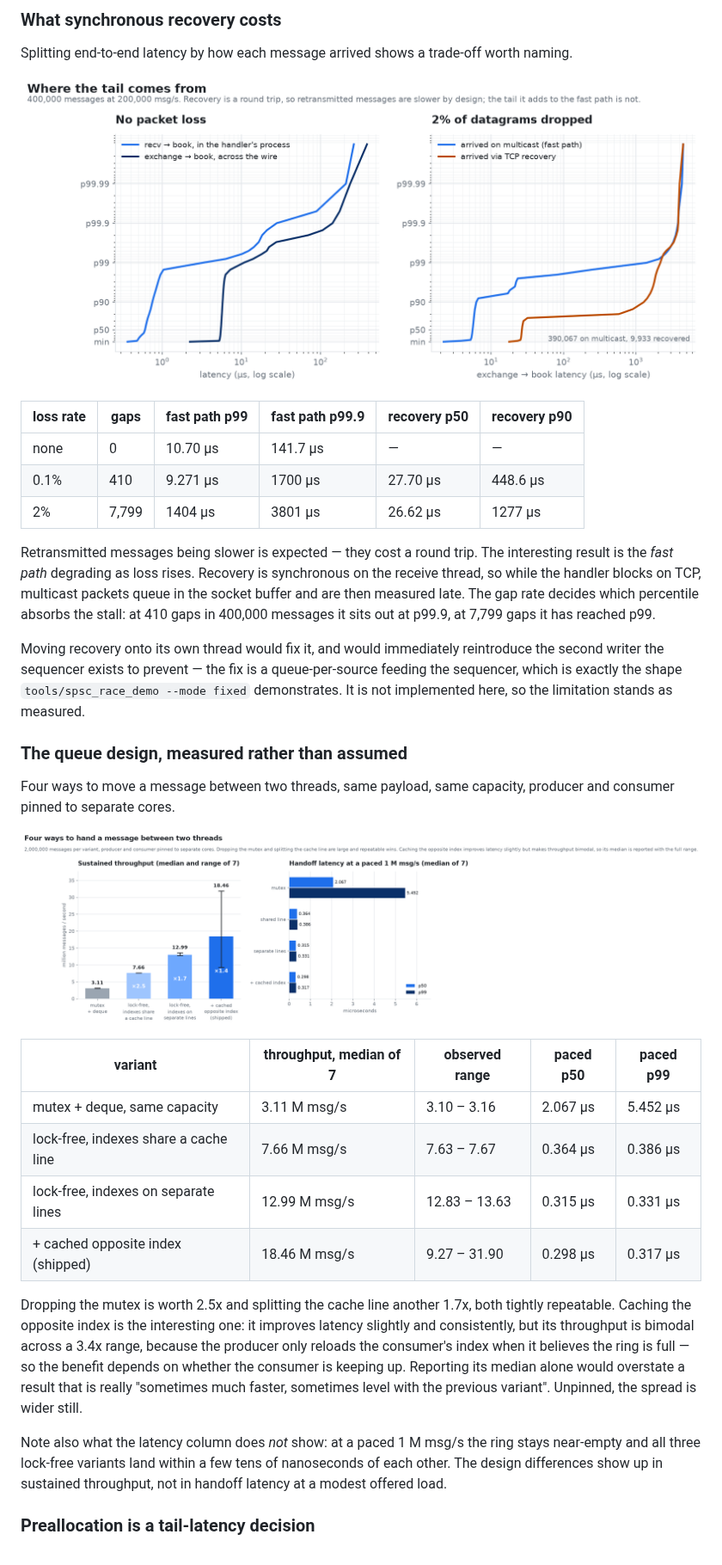
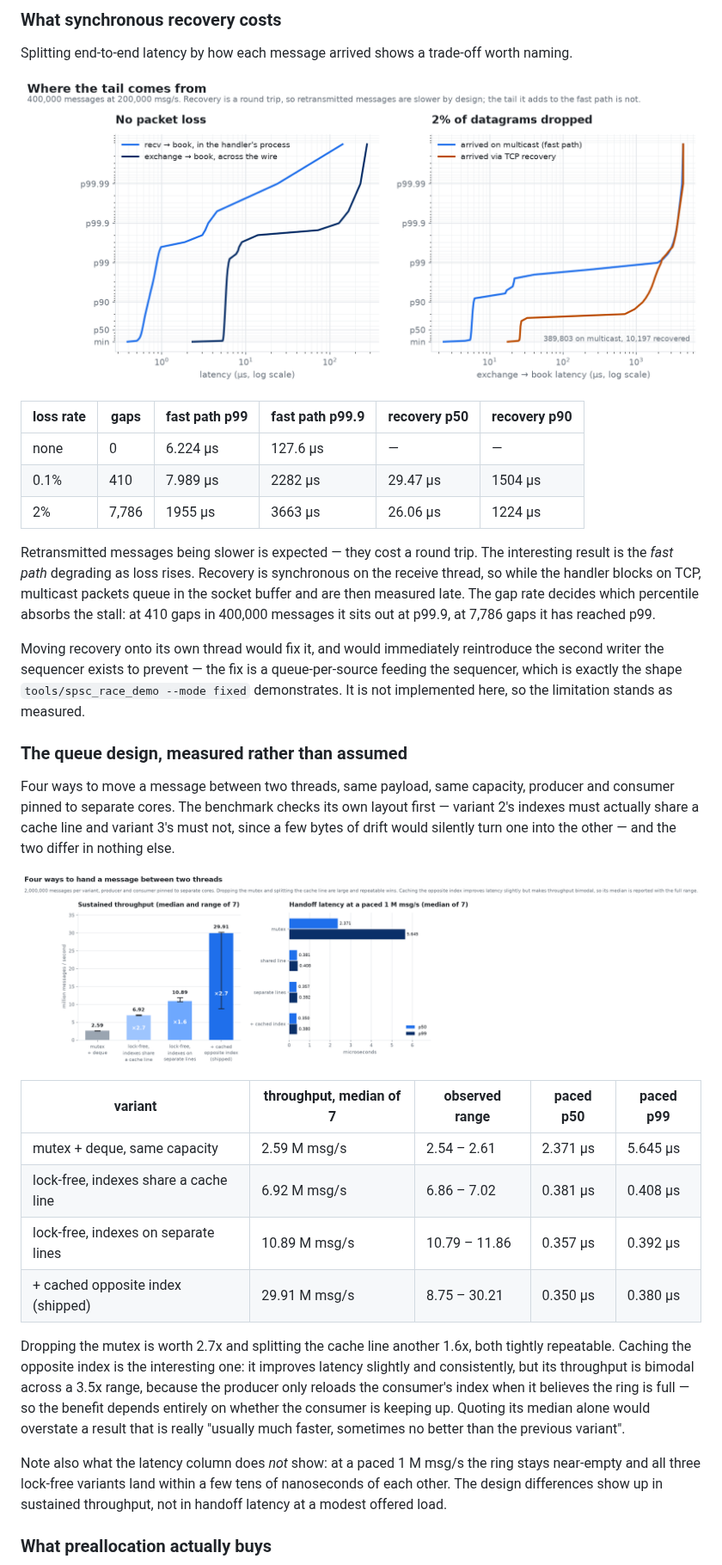
Before and after one commit to BruceMoseti/C-Low-Latency-Trading-Systems-Engine, a Markdown page: README.md, the part around one of its changes. Shown at 86% size. Drawn GitHub-style; pictures changed too: docs/figures/latency_distribution.png, docs/figures/queue_variants.png.

```diff
--- a/README.md
+++ b/README.md
@@ -216,16 +254,16 @@ naming.
 
 | loss rate | gaps | fast path p99 | fast path p99.9 | recovery p50 | recovery p90 |
 | --- | --- | --- | --- | --- | --- |
-| none | 0 | 10.70 µs | 141.7 µs | — | — |
-| 0.1% | 410 | 9.271 µs | 1700 µs | 27.70 µs | 448.6 µs |
-| 2% | 7,799 | 1404 µs | 3801 µs | 26.62 µs | 1277 µs |
+| none | 0 | 6.224 µs | 127.6 µs | — | — |
+| 0.1% | 410 | 7.989 µs | 2282 µs | 29.47 µs | 1504 µs |
+| 2% | 7,786 | 1955 µs | 3663 µs | 26.06 µs | 1224 µs |
 
 Retransmitted messages being slower is expected — they cost a round trip. The
 interesting result is the *fast path* degrading as loss rises. Recovery is
 synchronous on the receive thread, so while the handler blocks on TCP, multicast
 packets queue in the socket buffer and are then measured late. The gap rate decides
 which percentile absorbs the stall: at 410 gaps in 400,000 messages it sits out at
-p99.9, at 7,799 gaps it has reached p99.
+p99.9, at 7,786 gaps it has reached p99.
 
 Moving recovery onto its own thread would fix it, and would immediately reintroduce
 the second writer the sequencer exists to prevent — the fix is a queue-per-source
@@ -235,29 +273,32 @@ demonstrates. It is not implemented here, so the limitation stands as measured.
 ### The queue design, measured rather than assumed
 
 Four ways to move a message between two threads, same payload, same capacity,
-producer and consumer pinned to separate cores.
+producer and consumer pinned to separate cores. The benchmark checks its own layout
+first — variant 2's indexes must actually share a cache line and variant 3's must
+not, since a few bytes of drift would silently turn one into the other — and the two
+differ in nothing else.
 
-![Queue variant comparison. Sustained throughput rises from 3.11 to 7.66 to 12.99 million messages per second across mutex, false-shared and cache-aligned variants; the cached-index variant has a median of 18.46 but a range from 9.27 to 31.90](docs/figures/queue_variants.png)
+![Queue variant comparison. Sustained throughput rises from 2.59 to 6.92 to 10.89 million messages per second across mutex, false-shared and cache-aligned variants; the cached-index variant has a median of 29.91 but a range from 8.75 to 30.21](docs/figures/queue_variants.png)
 
 | variant | throughput, median of 7 | observed range | paced p50 | paced p99 |
 | --- | --- | --- | --- | --- |
-| mutex + deque, same capacity | 3.11 M msg/s | 3.10 – 3.16 | 2.067 µs | 5.452 µs |
-| lock-free, indexes share a cache line | 7.66 M msg/s | 7.63 – 7.67 | 0.364 µs | 0.386 µs |
-| lock-free, indexes on separate lines | 12.99 M msg/s | 12.83 – 13.63 | 0.315 µs | 0.331 µs |
-| + cached opposite index (shipped) | 18.46 M msg/s | 9.27 – 31.90 | 0.298 µs | 0.317 µs |
+| mutex + deque, same capacity | 2.59 M msg/s | 2.54 – 2.61 | 2.371 µs | 5.645 µs |
+| lock-free, indexes share a cache line | 6.92 M msg/s | 6.86 – 7.02 | 0.381 µs | 0.408 µs |
+| lock-free, indexes on separate lines | 10.89 M msg/s | 10.79 – 11.86 | 0.357 µs | 0.392 µs |
+| + cached opposite index (shipped) | 29.91 M msg/s | 8.75 – 30.21 | 0.350 µs | 0.380 µs |
 
-Dropping the mutex is worth 2.5x and splitting the cache line another 1.7x, both
+Dropping the mutex is worth 2.7x and splitting the cache line another 1.6x, both
 tightly repeatable. Caching the opposite index is the interesting one: it improves
-latency slightly and consistently, but its throughput is bimodal across a 3.4x range,
+latency slightly and consistently, but its throughput is bimodal across a 3.5x range,
 because the producer only reloads the consumer's index when it believes the ring is
-full — so the benefit depends on whether the consumer is keeping up. Reporting its
-median alone would overstate a result that is really "sometimes much faster, sometimes
-level with the previous variant". Unpinned, the spread is wider still.
+full — so the benefit depends entirely on whether the consumer is keeping up. Quoting
+its median alone would overstate a result that is really "usually much faster,
+sometimes no better than the previous variant".
 
 Note also what the latency column does *not* show: at a paced 1 M msg/s the ring stays
 near-empty and all three lock-free variants land within a few tens of nanoseconds of
 each other. The design differences show up in sustained throughput, not in handoff
 latency at a modest offered load.
 
-### Preallocation is a tail-latency decision
+### What preallocation actually buys
 
```
Also changed, not shown: other parts of README.md (+147 -80 lines), docs/figures/book_comparison.png, docs/figures/recovery_accounting.png, docs/figures/stage_breakdown.png, 10 other files.
